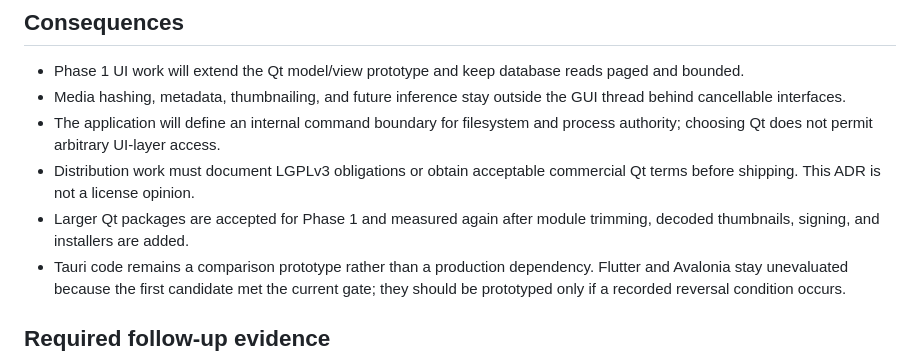
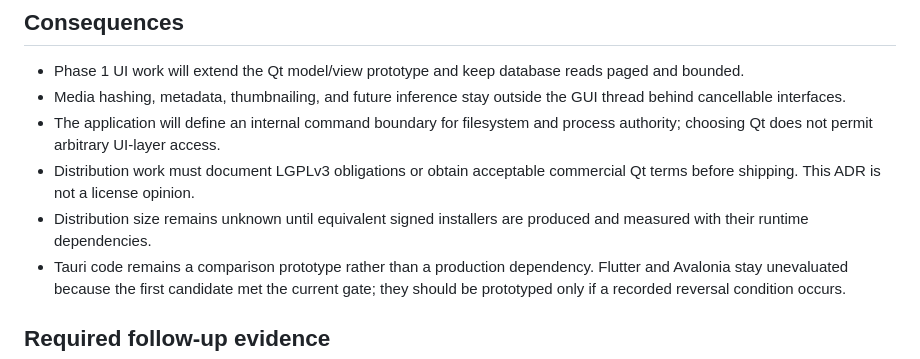
Before and after one commit to isaaclepes/DefiantMaple, a Markdown page: docs/adr-0001-desktop-stack.md, the part around one of its changes. Rendered like a GitHub page.

```diff
--- a/docs/adr-0001-desktop-stack.md
+++ b/docs/adr-0001-desktop-stack.md
@@ -102,8 +110,8 @@ general.
   process authority; choosing Qt does not permit arbitrary UI-layer access.
 - Distribution work must document LGPLv3 obligations or obtain acceptable
   commercial Qt terms before shipping. This ADR is not a license opinion.
-- Larger Qt packages are accepted for Phase 1 and measured again after module
-  trimming, decoded thumbnails, signing, and installers are added.
+- Distribution size remains unknown until equivalent signed installers are
+  produced and measured with their runtime dependencies.
 - Tauri code remains a comparison prototype rather than a production dependency.
   Flutter and Avalonia stay unevaluated because the first candidate met the
   current gate; they should be prototyped only if a recorded reversal condition
```
Also changed, not shown: other parts of docs/adr-0001-desktop-stack.md (+38 -29 lines), 1 other file.
